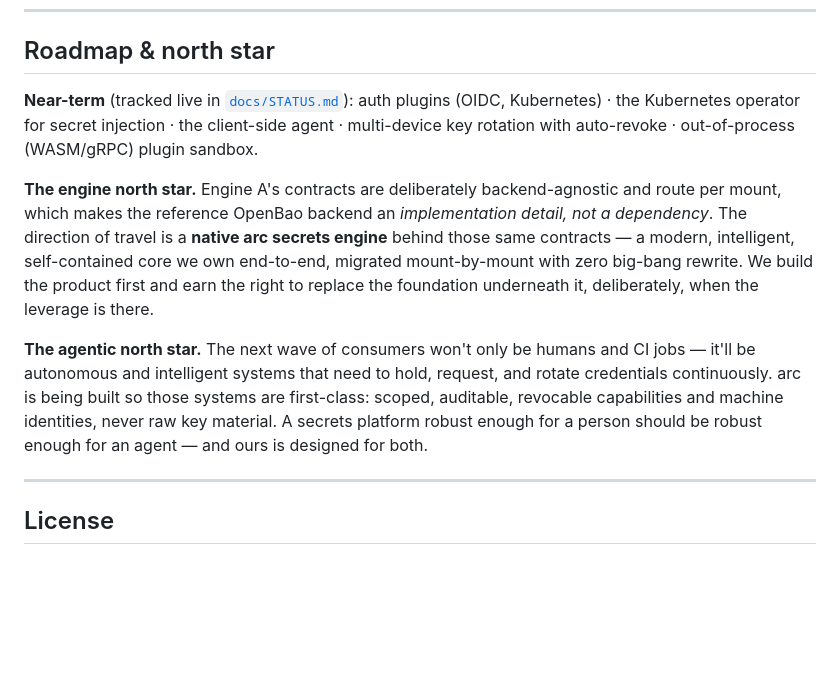
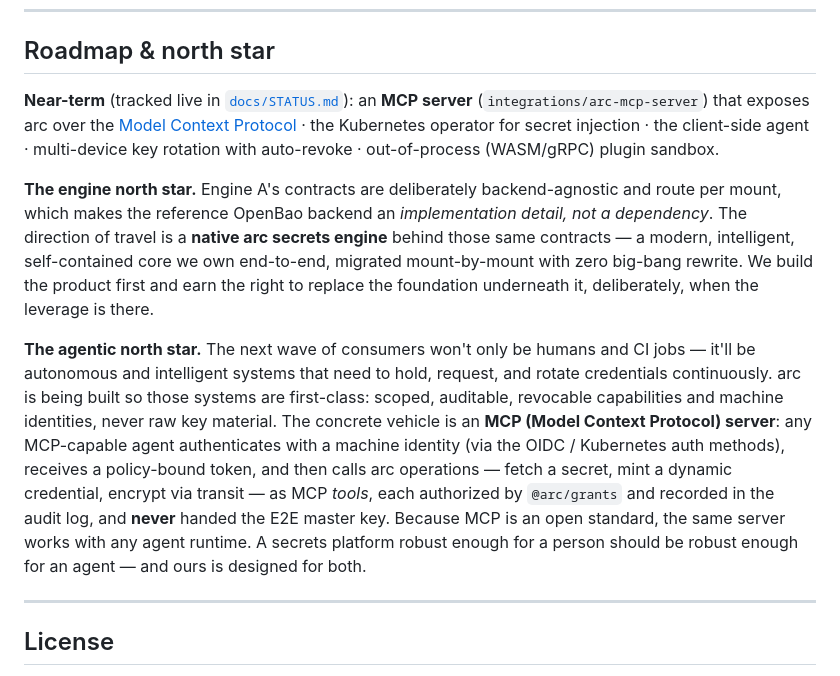
Before and after one commit to ethchor/arc, a Markdown page: README.md, the part around the change. Drawn GitHub-style; blank space fills up the shorter version.

Commit message:
chore: README — add MCP server to the roadmap + agentic north star
Documents the planned `integrations/arc-mcp-server`: arc exposed over the
Model Context Protocol so any MCP-capable agent authenticates with a
machine identity (OIDC / Kubernetes auth methods), gets a policy-bound
token, and calls arc operations (fetch secret, mint dynamic credential,
transit encrypt) as MCP tools — each authorized by @arc/grants, audited,
and never handed the E2E master key. Also refreshes the near-term list
(auth plugins shipped) since OIDC + Kubernetes auth methods just landed.

```diff
--- a/README.md
+++ b/README.md
@@ -361,8 +361,10 @@ pnpm hooks:install   # (re)install the pre-push hook; runs automatically on pnpm
 ## Roadmap & north star
 
 **Near-term** (tracked live in [`docs/STATUS.md`](docs/STATUS.md)):
-auth plugins (OIDC, Kubernetes) · the Kubernetes operator for secret injection · the client-side
-agent · multi-device key rotation with auto-revoke · out-of-process (WASM/gRPC) plugin sandbox.
+an **MCP server** (`integrations/arc-mcp-server`) that exposes arc over the
+[Model Context Protocol](https://modelcontextprotocol.io) · the Kubernetes operator for secret
+injection · the client-side agent · multi-device key rotation with auto-revoke · out-of-process
+(WASM/gRPC) plugin sandbox.
 
 **The engine north star.** Engine A's contracts are deliberately backend-agnostic and route per
 mount, which makes the reference OpenBao backend an *implementation detail, not a dependency*. The
@@ -374,8 +376,13 @@ deliberately, when the leverage is there.
 **The agentic north star.** The next wave of consumers won't only be humans and CI jobs — it'll be
 autonomous and intelligent systems that need to hold, request, and rotate credentials continuously.
 arc is being built so those systems are first-class: scoped, auditable, revocable capabilities and
-machine identities, never raw key material. A secrets platform robust enough for a person should be
-robust enough for an agent — and ours is designed for both.
+machine identities, never raw key material. The concrete vehicle is an **MCP (Model Context
+Protocol) server**: any MCP-capable agent authenticates with a machine identity (via the OIDC /
+Kubernetes auth methods), receives a policy-bound token, and then calls arc operations — fetch a
+secret, mint a dynamic credential, encrypt via transit — as MCP *tools*, each authorized by
+`@arc/grants` and recorded in the audit log, and **never** handed the E2E master key. Because MCP is
+an open standard, the same server works with any agent runtime. A secrets platform robust enough
+for a person should be robust enough for an agent — and ours is designed for both.
 
 ---
 
```
